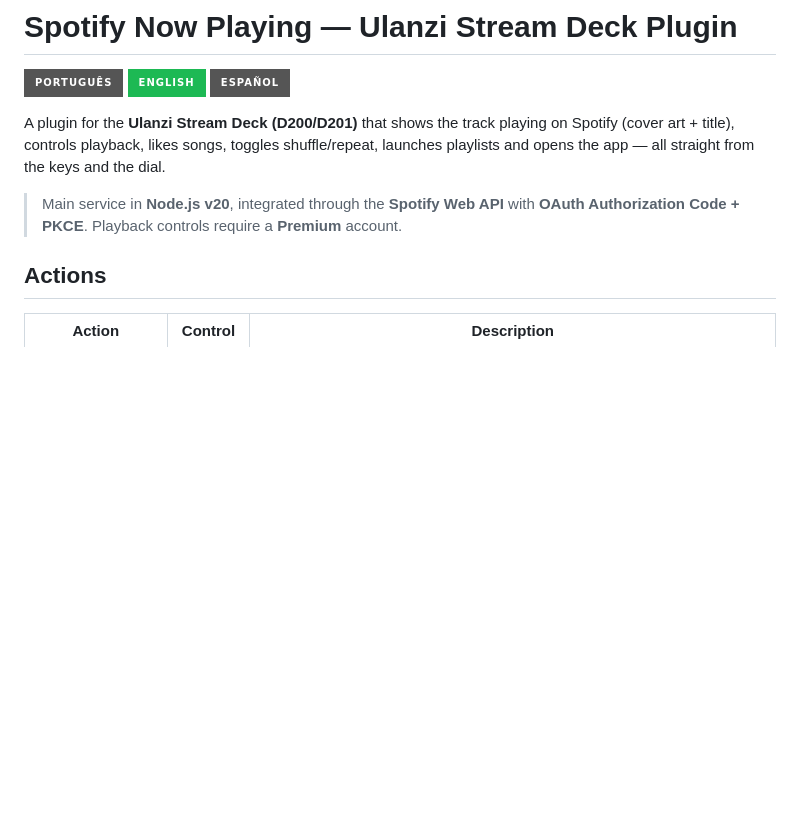
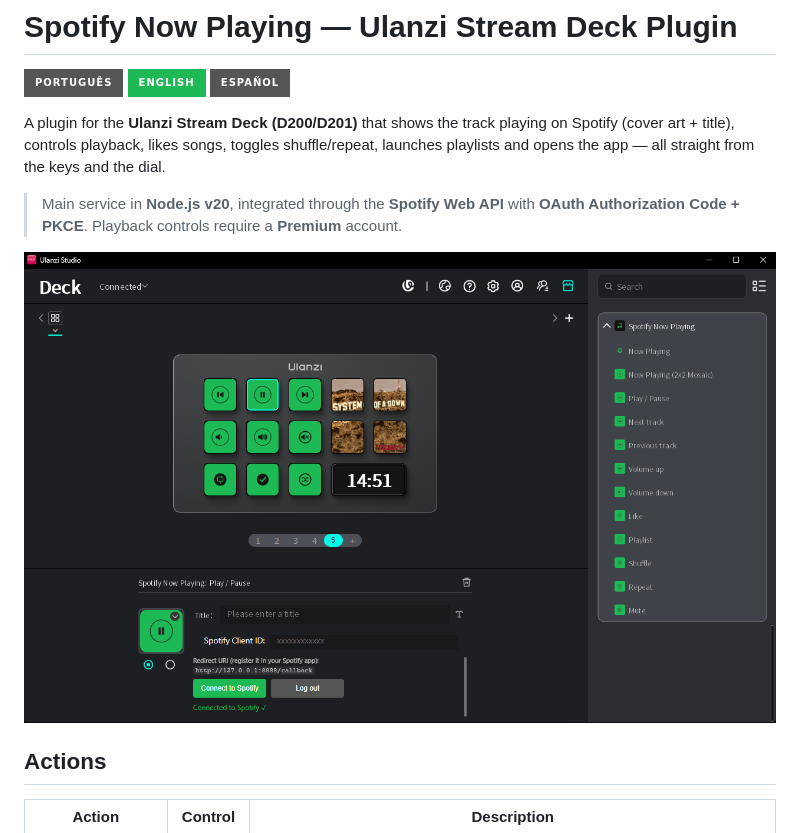
Before and after one commit to JoaoV4C/UlanziSpotifyNowPlaying, a Markdown page: README.en.md, the part around the change. Drawn GitHub-style; pictures changed too: docs/images/studio-english-ui.png (added); badges without logos; blank space fills up the shorter version.

```diff
--- a/README.en.md
+++ b/README.en.md
@@ -10,6 +10,8 @@ playlists and opens the app — all straight from the keys and the dial.
 
 > Main service in **Node.js v20**, integrated through the **Spotify Web API** with **OAuth
 > Authorization Code + PKCE**. Playback controls require a **Premium** account.
+
+![The plugin in Ulanzi Studio: the actions in the sidebar and the Property Inspector for a Play / Pause key](docs/images/studio-english-ui.png)
 
 ## Actions
 
```
Also changed, not shown: README.es.md (+2 -0 lines), README.md (+2 -0 lines).
